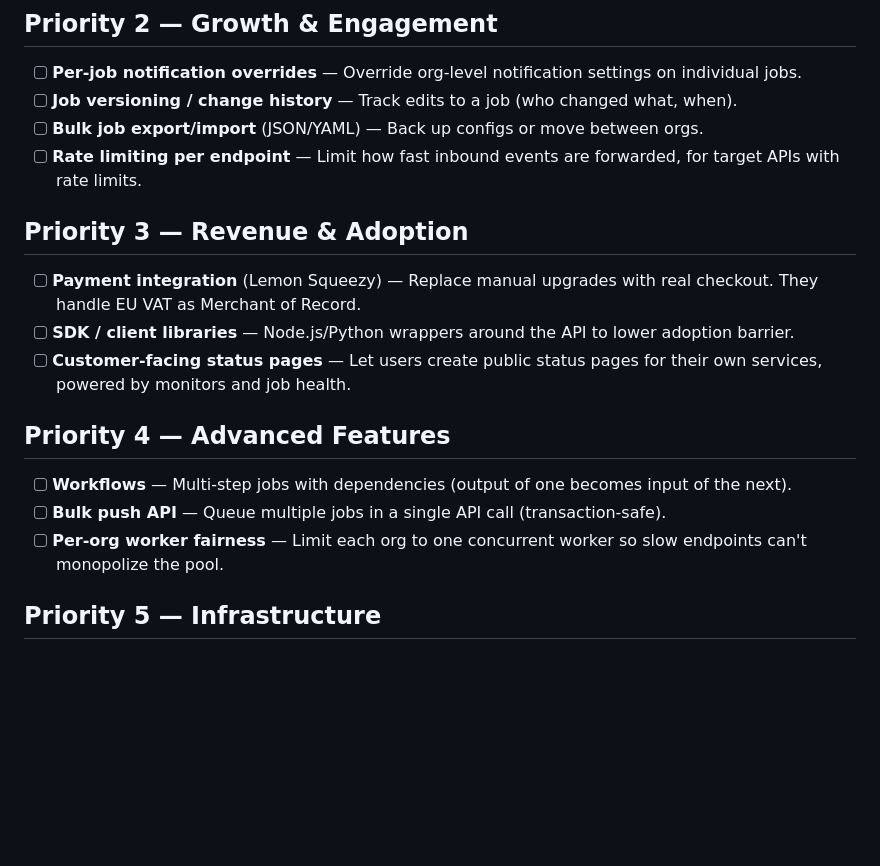
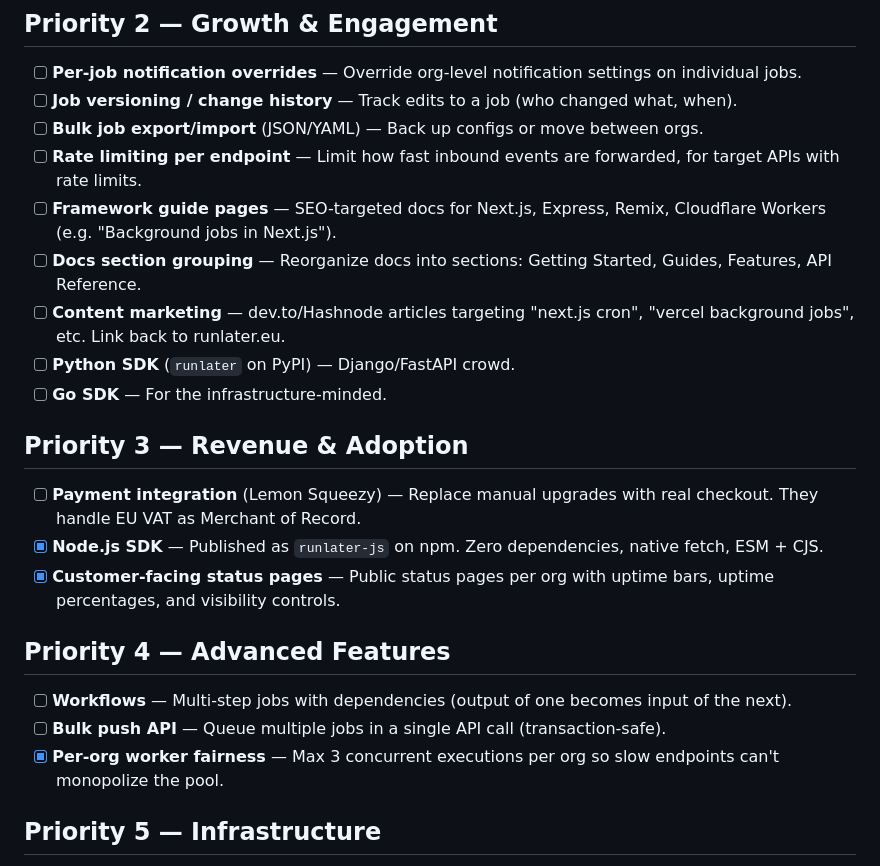
Before and after one commit to gautema/prikke, a Markdown page: ROADMAP.md, the part around the change. Rendered like a GitHub page; blank space fills up the shorter version.

Commit message:
Move remaining SDK launch items to roadmap, mark done items
Framework guides, docs restructure, content marketing, and Python/Go
SDKs added to Priority 2. Node.js SDK, status pages, and per-org
fairness marked as done.

Co-Authored-By: Claude Opus 4.6 <noreply@anthropic.com>

```diff
--- a/ROADMAP.md
+++ b/ROADMAP.md
@@ -25,18 +25,23 @@ Runlater is a **task queue with cron built in**, not a cron scheduler with a que
 - [ ] **Job versioning / change history** — Track edits to a job (who changed what, when).
 - [ ] **Bulk job export/import** (JSON/YAML) — Back up configs or move between orgs.
 - [ ] **Rate limiting per endpoint** — Limit how fast inbound events are forwarded, for target APIs with rate limits.
+- [ ] **Framework guide pages** — SEO-targeted docs for Next.js, Express, Remix, Cloudflare Workers (e.g. "Background jobs in Next.js").
+- [ ] **Docs section grouping** — Reorganize docs into sections: Getting Started, Guides, Features, API Reference.
+- [ ] **Content marketing** — dev.to/Hashnode articles targeting "next.js cron", "vercel background jobs", etc. Link back to runlater.eu.
+- [ ] **Python SDK** (`runlater` on PyPI) — Django/FastAPI crowd.
+- [ ] **Go SDK** — For the infrastructure-minded.
 
 ## Priority 3 — Revenue & Adoption
 
 - [ ] **Payment integration** (Lemon Squeezy) — Replace manual upgrades with real checkout. They handle EU VAT as Merchant of Record.
-- [ ] **SDK / client libraries** — Node.js/Python wrappers around the API to lower adoption barrier.
-- [ ] **Customer-facing status pages** — Let users create public status pages for their own services, powered by monitors and job health.
+- [x] **Node.js SDK** — Published as `runlater-js` on npm. Zero dependencies, native fetch, ESM + CJS.
+- [x] **Customer-facing status pages** — Public status pages per org with uptime bars, uptime percentages, and visibility controls.
 
 ## Priority 4 — Advanced Features
 
 - [ ] **Workflows** — Multi-step jobs with dependencies (output of one becomes input of the next).
 - [ ] **Bulk push API** — Queue multiple jobs in a single API call (transaction-safe).
-- [ ] **Per-org worker fairness** — Limit each org to one concurrent worker so slow endpoints can't monopolize the pool.
+- [x] **Per-org worker fairness** — Max 3 concurrent executions per org so slow endpoints can't monopolize the pool.
 
 ## Priority 5 — Infrastructure
 
```
